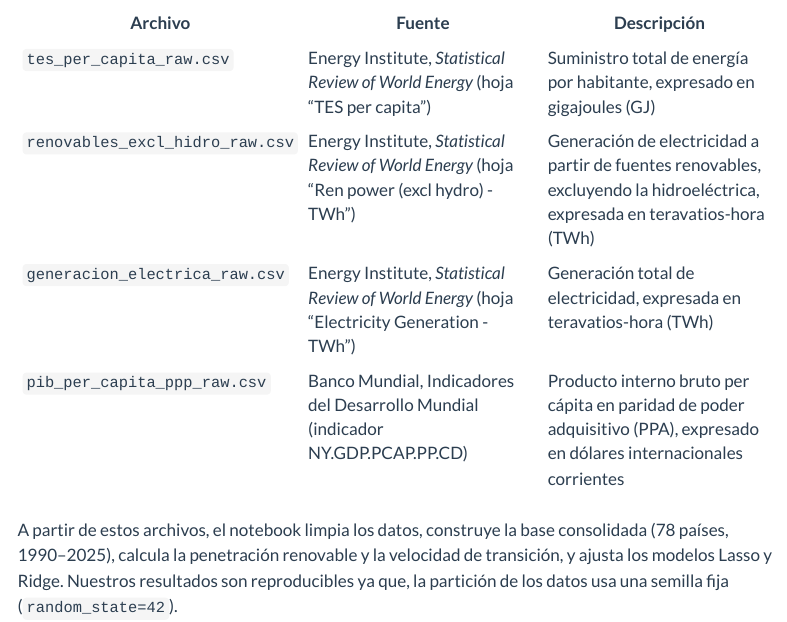
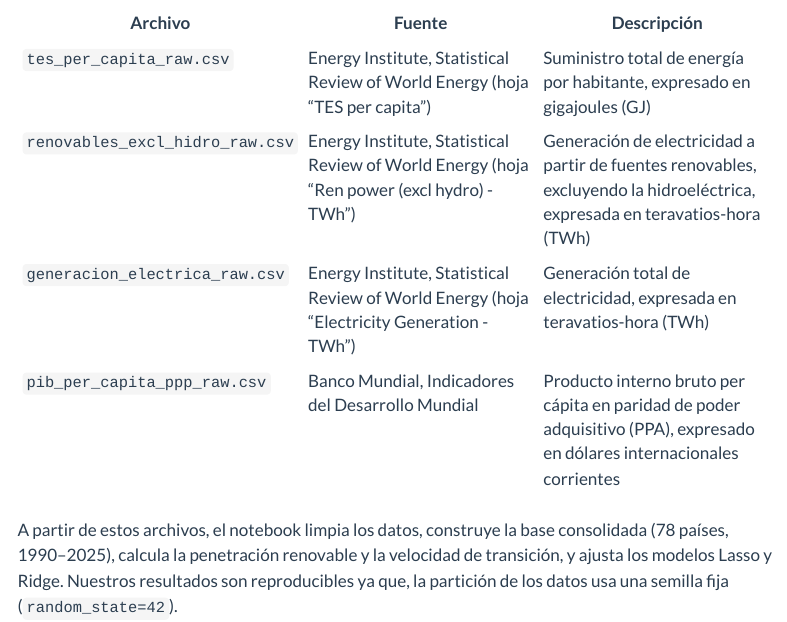
Before and after one commit to AxelEduardoAlvaradoArce/Proyecto_Equipo2, a Quarto document (mis_reportes/analisis.qmd): the page in a window 1100 px wide, from 940 px down. Rendered offline with R 4.5, knitr and Pandoc in place of Quarto, with nearby package versions; menus at the side of the page are left out; long lines of code are wrapped.

Commit message:
Update analisis.qmd

```diff
--- a/mis_reportes/analisis.qmd
+++ b/mis_reportes/analisis.qmd
@@ -45,9 +45,9 @@ El notebook obtiene de manera automática los cuatro archivos CSV con los datos
 
 | Archivo | Fuente | Descripción |
 |---|---|---|
-| `tes_per_capita_raw.csv` | Energy Institute, *Statistical Review of World Energy* (hoja "TES per capita") | Suministro total de energía por habitante, expresado en gigajoules (GJ) |
-| `renovables_excl_hidro_raw.csv` | Energy Institute, *Statistical Review of World Energy* (hoja "Ren power (excl hydro) - TWh") | Generación de electricidad a partir de fuentes renovables, excluyendo la hidroeléctrica, expresada en teravatios-hora (TWh) |
-| `generacion_electrica_raw.csv` | Energy Institute, *Statistical Review of World Energy* (hoja "Electricity Generation - TWh") | Generación total de electricidad, expresada en teravatios-hora (TWh) |
-| `pib_per_capita_ppp_raw.csv` | Banco Mundial, Indicadores del Desarrollo Mundial (indicador NY.GDP.PCAP.PP.CD) | Producto interno bruto per cápita en paridad de poder adquisitivo (PPA), expresado en dólares internacionales corrientes |
+| `tes_per_capita_raw.csv` | Energy Institute, Statistical Review of World Energy (hoja "TES per capita") | Suministro total de energía por habitante, expresado en gigajoules (GJ) |
+| `renovables_excl_hidro_raw.csv` | Energy Institute, Statistical Review of World Energy (hoja "Ren power (excl hydro) - TWh") | Generación de electricidad a partir de fuentes renovables, excluyendo la hidroeléctrica, expresada en teravatios-hora (TWh) |
+| `generacion_electrica_raw.csv` | Energy Institute, Statistical Review of World Energy (hoja "Electricity Generation - TWh") | Generación total de electricidad, expresada en teravatios-hora (TWh) |
+| `pib_per_capita_ppp_raw.csv` | Banco Mundial, Indicadores del Desarrollo Mundial | Producto interno bruto per cápita en paridad de poder adquisitivo (PPA), expresado en dólares internacionales corrientes |
 
 A partir de estos archivos, el notebook limpia los datos, construye la base consolidada (78 países, 1990–2025), calcula la penetración renovable y la velocidad de transición, y ajusta los modelos Lasso y Ridge. Nuestros resultados son reproducibles ya que, la partición de los datos usa una semilla fija (`random_state=42`).
```
